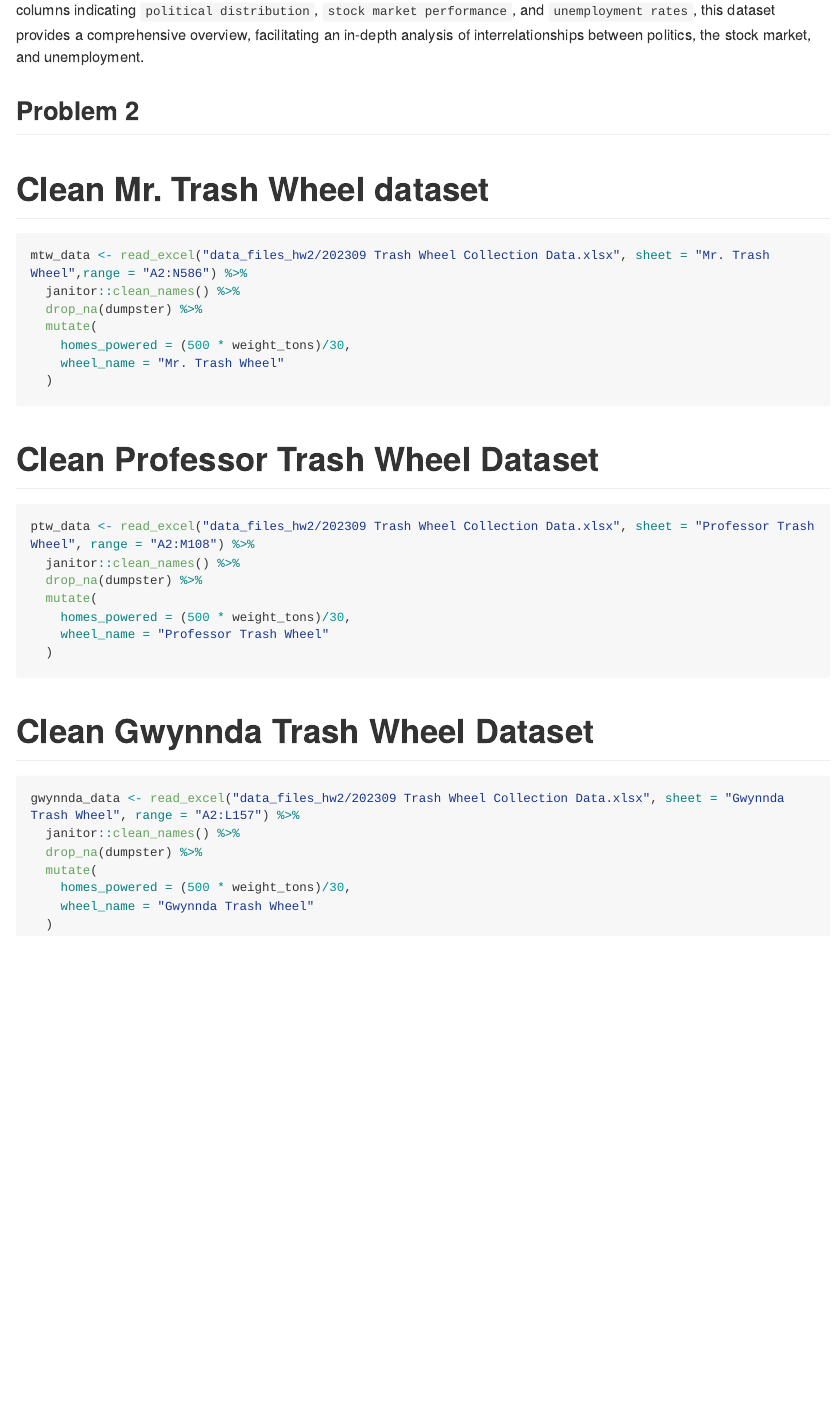
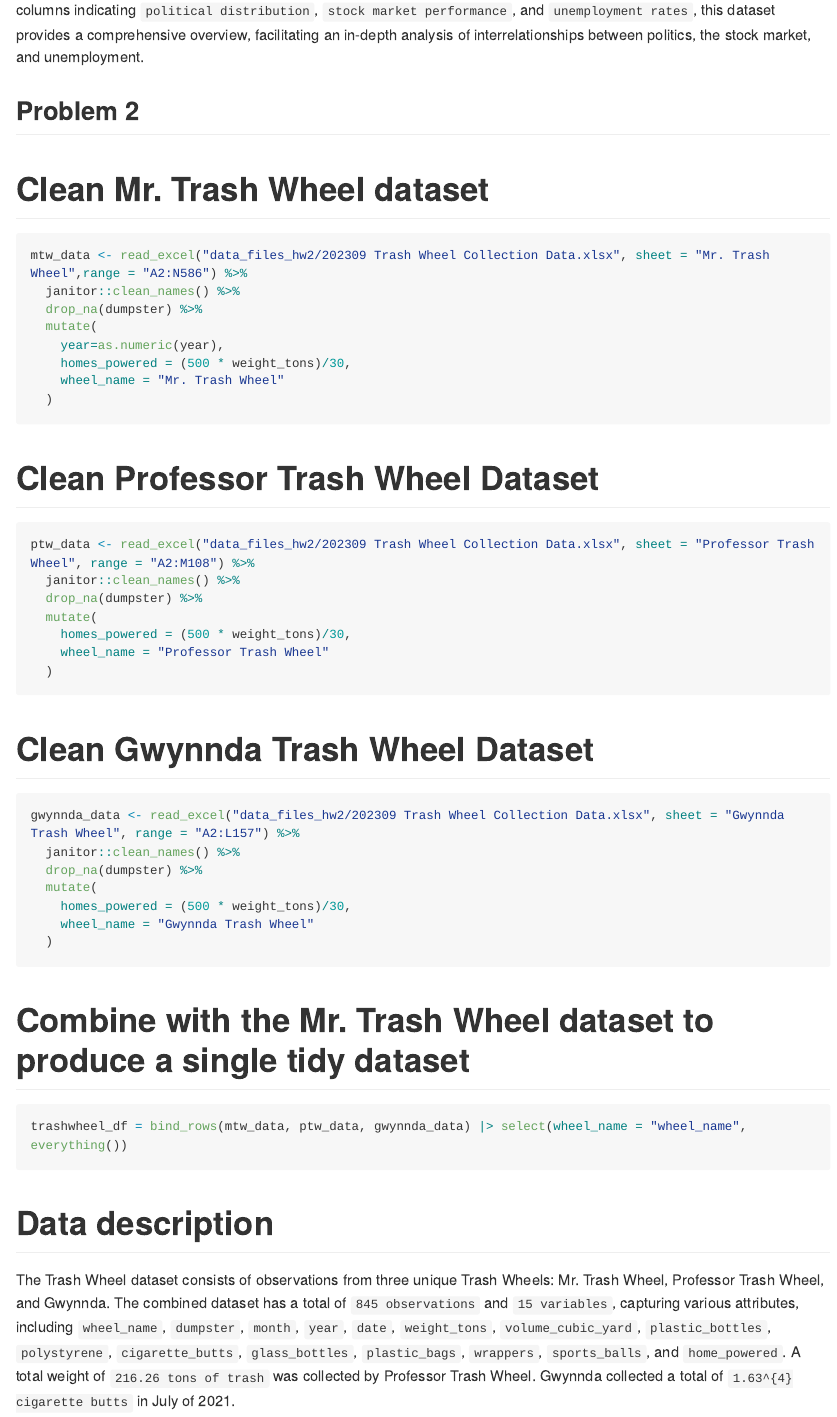
Before and after one commit to Olivia575757/p8105_hw2_sw3737, an R Markdown document (p8105_hw2_sw3737.Rmd): the page in a window 1100 px wide, from 1840 px down. Rendered offline with R 4.5, knitr and Pandoc, with nearby package versions; some code elsewhere in the file could not run offline; long lines of code are wrapped; column names are cleaned by a stand-in for the janitor package.

Commit message:
Data description

````diff
--- a/p8105_hw2_sw3737.Rmd
+++ b/p8105_hw2_sw3737.Rmd
@@ -69,6 +69,7 @@ mtw_data <- read_excel("data_files_hw2/202309 Trash Wheel Collection Data.xlsx",
   janitor::clean_names() %>%
   drop_na(dumpster) %>%
   mutate(
+    year=as.numeric(year),
     homes_powered = (500 * weight_tons)/30,
     wheel_name = "Mr. Trash Wheel"
   )
@@ -95,3 +96,13 @@ gwynnda_data <- read_excel("data_files_hw2/202309 Trash Wheel Collection Data.xl
     wheel_name = "Gwynnda Trash Wheel"
   )
 ```
+
+# Combine with the Mr. Trash Wheel dataset to produce a single tidy dataset
+
+```{r combine}
+trashwheel_df = bind_rows(mtw_data, ptw_data, gwynnda_data) |> select(wheel_name = "wheel_name", everything())
+```
+
+# Data description
+
+The Trash Wheel dataset consists of observations from three unique Trash Wheels: Mr. Trash Wheel, Professor Trash Wheel, and Gwynnda. The combined dataset has a total of `845 observations` and `15 variables`, capturing various attributes, including `wheel_name`, `dumpster`, `month`, `year`, `date`, `weight_tons`, `volume_cubic_yard`, `plastic_bottles`, `polystyrene`, `cigarette_butts`, `glass_bottles`, `plastic_bags`, `wrappers`, `sports_balls`, and `home_powered`. A total weight of `216.26 tons of trash` was collected by Professor Trash Wheel. Gwynnda collected a total of `1.63^{4} cigarette butts` in July of 2021.
````
